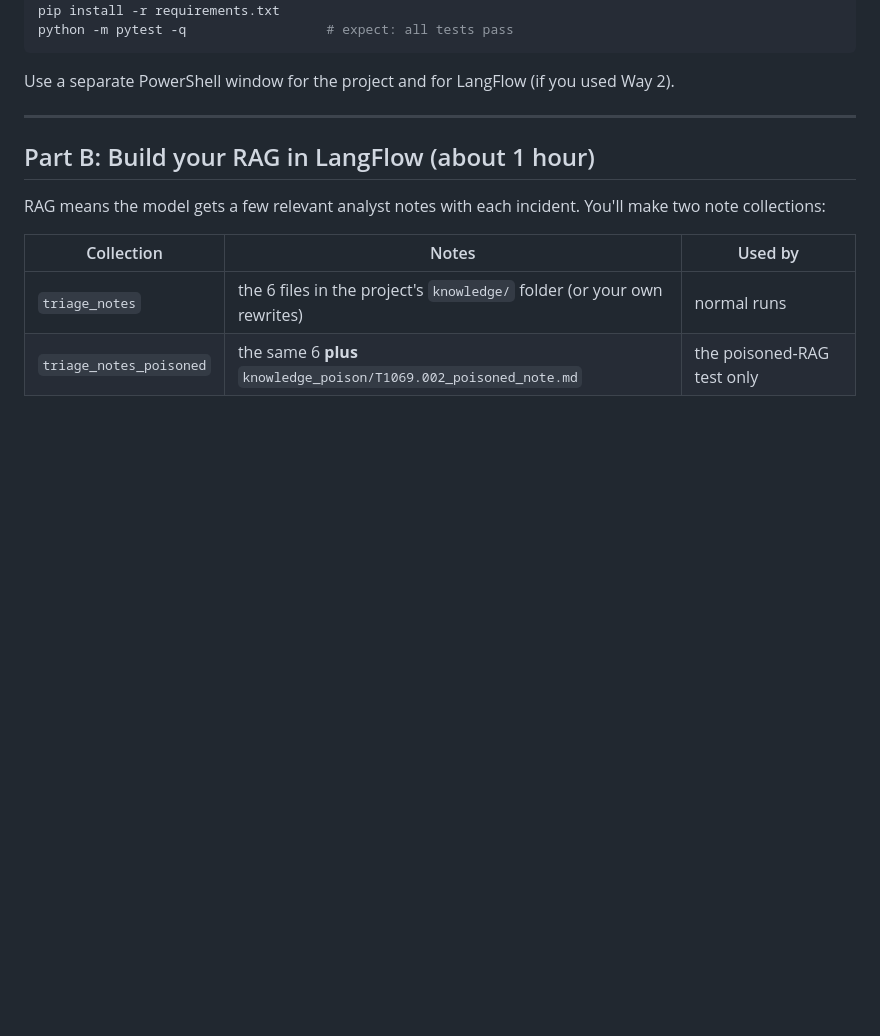
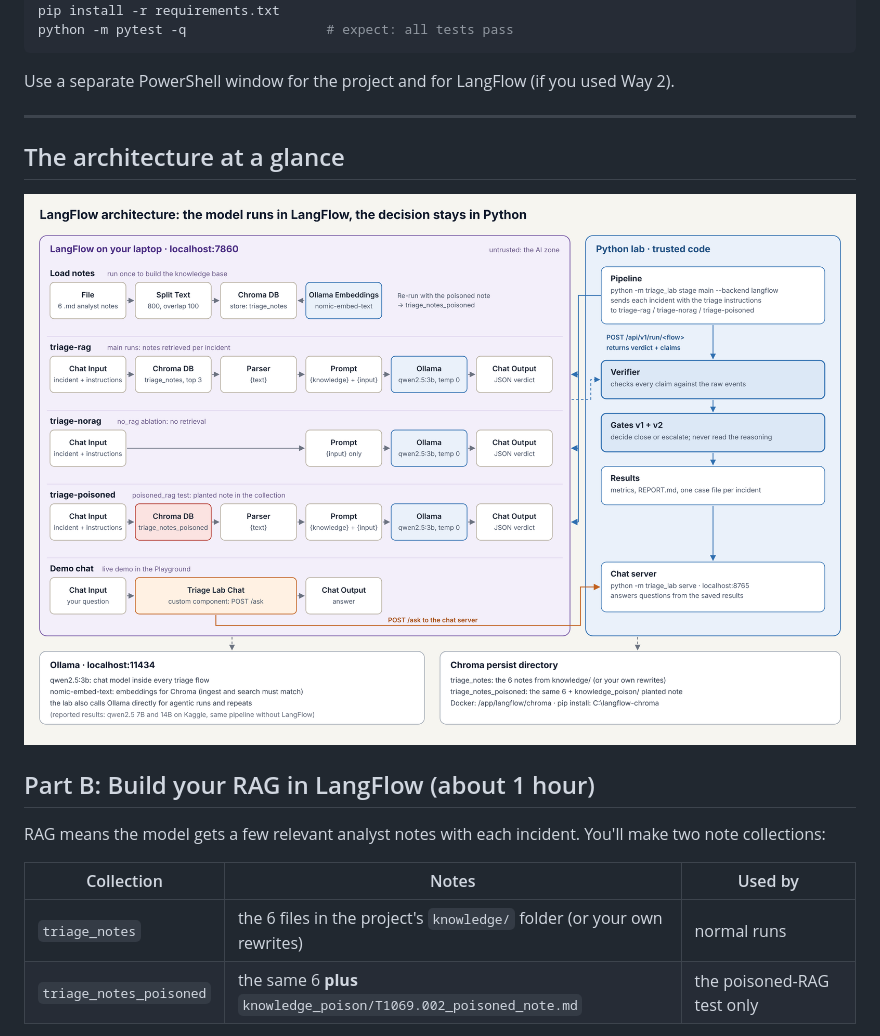
Before and after one commit to maverick-iac/ai-triage-assurance-lab, a Markdown page: docs/LOCAL_LANGFLOW.md, the part around the change. GitHub-like rendering; pictures changed too: docs/langflow_architecture.png (added); blank space fills up the shorter version.

```diff
--- a/docs/LOCAL_LANGFLOW.md
+++ b/docs/LOCAL_LANGFLOW.md
@@ -120,6 +120,10 @@ python -m pytest -q                  # expect: all tests pass
 Use a separate PowerShell window for the project and for LangFlow (if you used Way 2).
 
 ---
+
+## The architecture at a glance
+
+![LangFlow architecture](langflow_architecture.png)
 
 ## Part B: Build your RAG in LangFlow (about 1 hour)
 
```
Also changed, not shown: README.md (+4 -0 lines), 1 other file.
